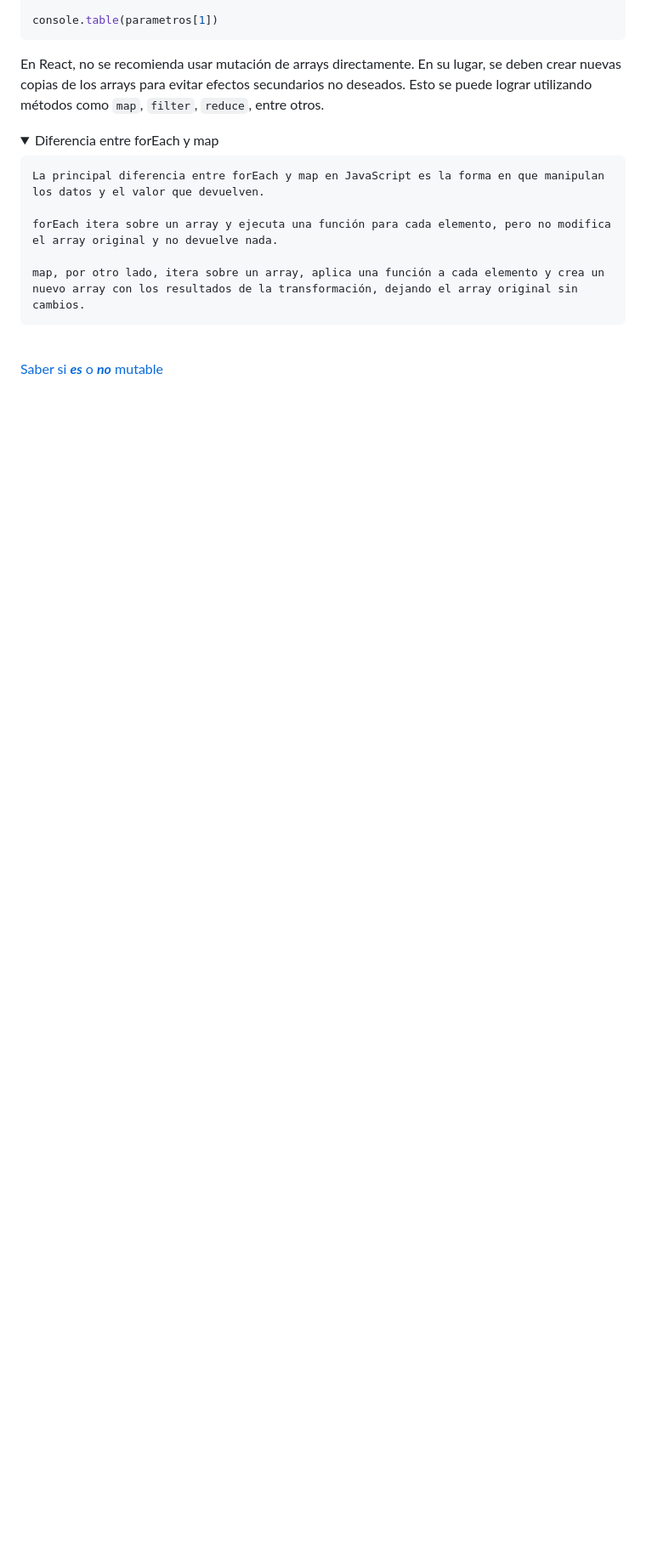
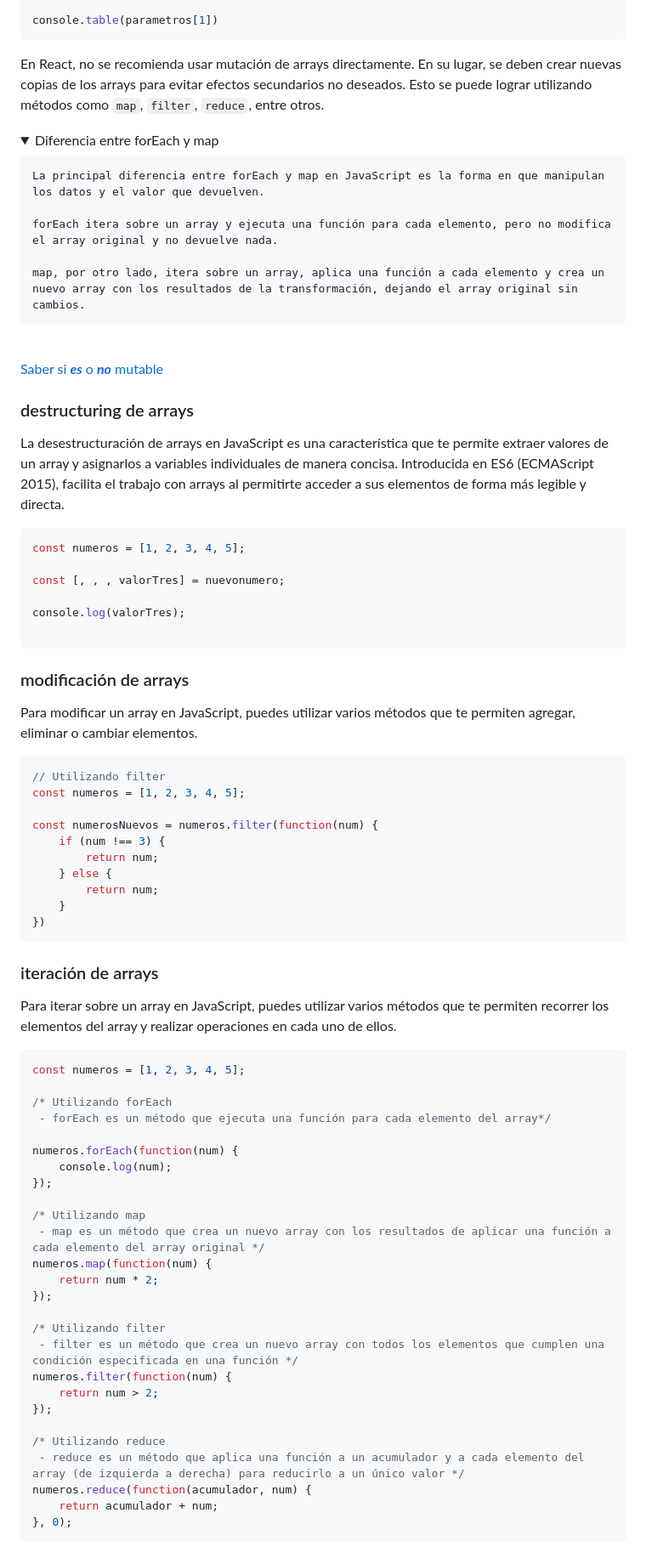
Before and after one commit to Angel11R99/React-Proyect-Course, a Markdown page: Introduccion a JS/README.md, the part around the change. Shown at 85% size. GitHub-like rendering; folded sections open; blank space fills up the shorter version.

Commit message:
:sparkles: Agregando iteracion, modificacion, y destructuring al readme

````diff
--- a/Introduccion a JS/README.md
+++ b/Introduccion a JS/README.md
@@ -122,3 +122,63 @@ En React, no se recomienda usar mutación de arrays directamente. En su lugar, s
 <br>
 
 [Saber si ***es*** o ***no*** mutable](https://doesitmutate.xyz/)
+
+### destructuring de arrays
+La desestructuración de arrays en JavaScript es una característica que te permite extraer valores de un array y asignarlos a variables individuales de manera concisa. Introducida en ES6 (ECMAScript 2015), facilita el trabajo con arrays al permitirte acceder a sus elementos de forma más legible y directa.
+
+```js
+const numeros = [1, 2, 3, 4, 5];
+
+const [, , , valorTres] = nuevonumero;
+
+console.log(valorTres);
+
+```
+
+### modificación de arrays
+Para modificar un array en JavaScript, puedes utilizar varios métodos que te permiten agregar, eliminar o cambiar elementos.
+
+```js
+// Utilizando filter
+const numeros = [1, 2, 3, 4, 5];
+
+const numerosNuevos = numeros.filter(function(num) {
+    if (num !== 3) {
+        return num;
+    } else {
+        return num;
+    }
+})
+```
+
+### iteración de arrays
+Para iterar sobre un array en JavaScript, puedes utilizar varios métodos que te permiten recorrer los elementos del array y realizar operaciones en cada uno de ellos.
+
+```js
+const numeros = [1, 2, 3, 4, 5];
+
+/* Utilizando forEach
+ - forEach es un método que ejecuta una función para cada elemento del array*/
+
+numeros.forEach(function(num) {
+    console.log(num);
+});
+
+/* Utilizando map
+ - map es un método que crea un nuevo array con los resultados de aplicar una función a cada elemento del array original */
+numeros.map(function(num) {
+    return num * 2;
+});
+
+/* Utilizando filter
+ - filter es un método que crea un nuevo array con todos los elementos que cumplen una condición especificada en una función */
+numeros.filter(function(num) {
+    return num > 2;
+});
+
+/* Utilizando reduce
+ - reduce es un método que aplica una función a un acumulador y a cada elemento del array (de izquierda a derecha) para reducirlo a un único valor */
+numeros.reduce(function(acumulador, num) {
+    return acumulador + num;
+}, 0);
+```
````
